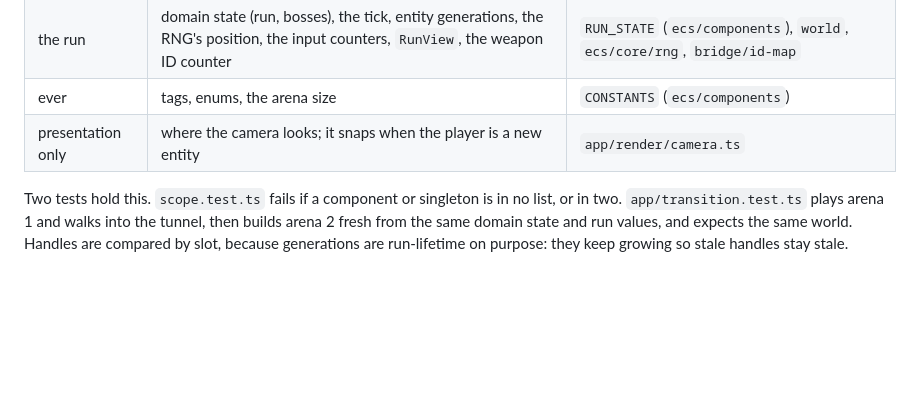
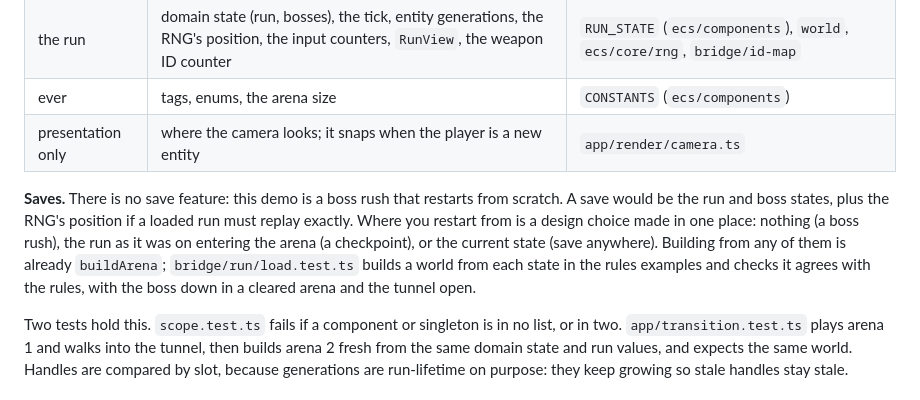
Before and after one commit to urostripunovic/ecs-ddd-experiment, a Markdown page: docs/ARCHITECTURE.md, the part around the change. GitHub-like rendering; blank space fills up the shorter version.

Commit message:
docs: saves, and the load test, in the architecture and the skill
Where a run restarts from is a design choice made in one place; loading is the
spawn projection, never a second path.

Co-Authored-By: Claude Opus 5.5 <noreply@anthropic.com>
Claude-Session: https://claude.ai/code/session_01QB1W8UyG2BMcQM8Vrfuh1y

```diff
--- a/docs/ARCHITECTURE.md
+++ b/docs/ARCHITECTURE.md
@@ -111,6 +111,8 @@ A new arena is built from domain state plus a short, declared list of values tha
 | ever | tags, enums, the arena size | `CONSTANTS` (`ecs/components`) |
 | presentation only | where the camera looks; it snaps when the player is a new entity | `app/render/camera.ts` |
 
+**Saves.** There is no save feature: this demo is a boss rush that restarts from scratch. A save would be the run and boss states, plus the RNG's position if a loaded run must replay exactly. Where you restart from is a design choice made in one place: nothing (a boss rush), the run as it was on entering the arena (a checkpoint), or the current state (save anywhere). Building from any of them is already `buildArena`; `bridge/run/load.test.ts` builds a world from each state in the rules examples and checks it agrees with the rules, with the boss down in a cleared arena and the tunnel open.
+
 Two tests hold this. `scope.test.ts` fails if a component or singleton is in no list, or in two. `app/transition.test.ts` plays arena 1 and walks into the tunnel, then builds arena 2 fresh from the same domain state and run values, and expects the same world. Handles are compared by slot, because generations are run-lifetime on purpose: they keep growing so stale handles stay stale.
 
 ## Units
```
Also changed, not shown: 1 other file.
